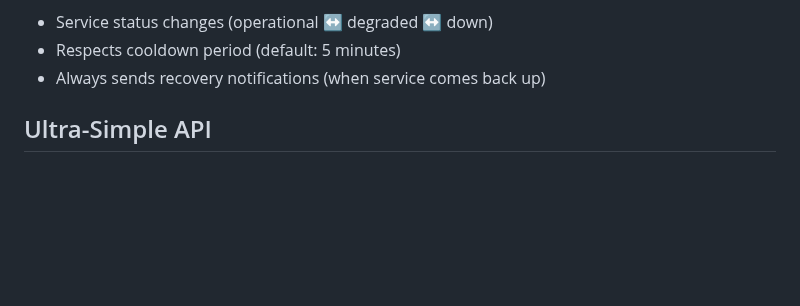
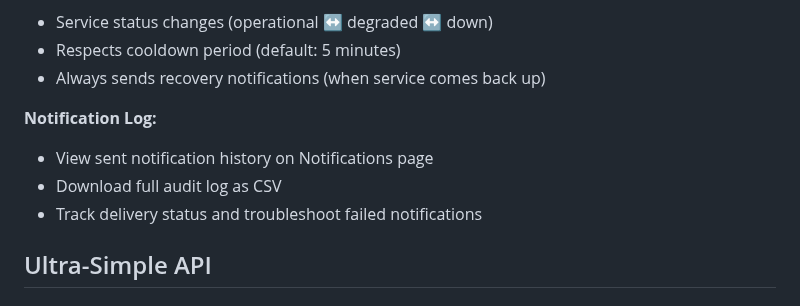
Before and after one commit to gillesdelhaes/SimpleWatch, a Markdown page: README.md, the part around the change. GitHub-like rendering; blank space fills up the shorter version.

Commit message:
Update documentation for notification log feature

```diff
--- a/README.md
+++ b/README.md
@@ -133,6 +133,11 @@ Notifications are sent automatically when:
 - Service status changes (operational ↔ degraded ↔ down)
 - Respects cooldown period (default: 5 minutes)
 - Always sends recovery notifications (when service comes back up)
+
+**Notification Log:**
+- View sent notification history on Notifications page
+- Download full audit log as CSV
+- Track delivery status and troubleshoot failed notifications
 
 ## Ultra-Simple API
 
```
